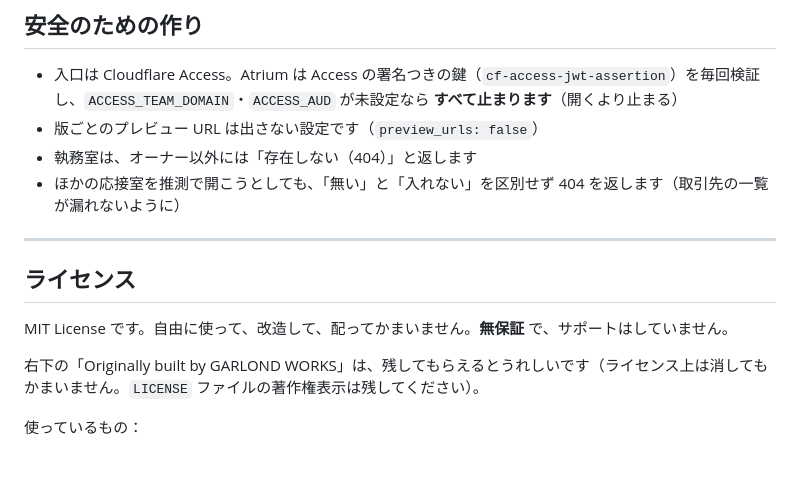
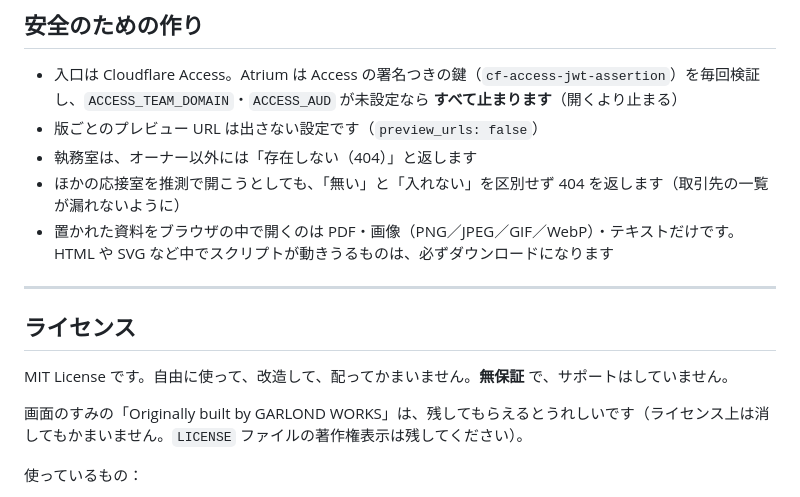
Before and after one commit to garlond-works/atrium, a Markdown page: README.md, the part around the change. Rendered like a GitHub page; blank space fills up the shorter version.

Commit message:
README：透かしの位置と、資料の開き方の安全策を追記
Co-Authored-By: Claude Opus 5.5 <noreply@anthropic.com>

```diff
--- a/README.md
+++ b/README.md
@@ -188,6 +188,7 @@ npm run dev
 - 版ごとのプレビュー URL は出さない設定です（`preview_urls: false`）
 - 執務室は、オーナー以外には「存在しない（404）」と返します
 - ほかの応接室を推測で開こうとしても、「無い」と「入れない」を区別せず 404 を返します（取引先の一覧が漏れないように）
+- 置かれた資料をブラウザの中で開くのは PDF・画像（PNG／JPEG／GIF／WebP）・テキストだけです。HTML や SVG など中でスクリプトが動きうるものは、必ずダウンロードになります
 
 ---
 
@@ -195,7 +196,7 @@ npm run dev
 
 MIT License です。自由に使って、改造して、配ってかまいません。**無保証** で、サポートはしていません。
 
-右下の「Originally built by GARLOND WORKS」は、残してもらえるとうれしいです（ライセンス上は消してもかまいません。`LICENSE` ファイルの著作権表示は残してください）。
+画面のすみの「Originally built by GARLOND WORKS」は、残してもらえるとうれしいです（ライセンス上は消してもかまいません。`LICENSE` ファイルの著作権表示は残してください）。
 
 使っているもの：
 - フォント：Noto Sans JP・Be Vietnam Pro（Google Fonts・SIL Open Font License）
```
